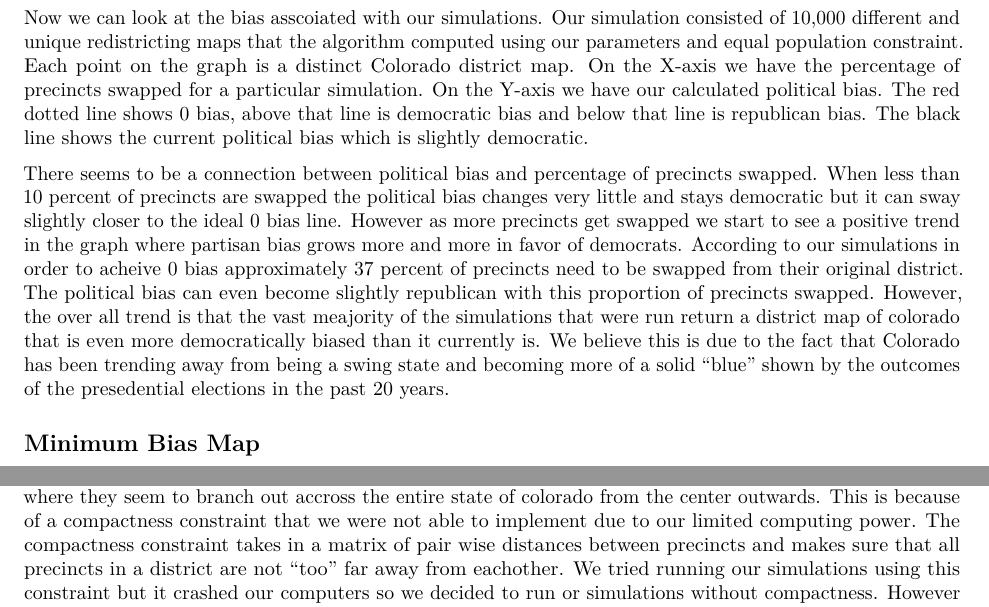
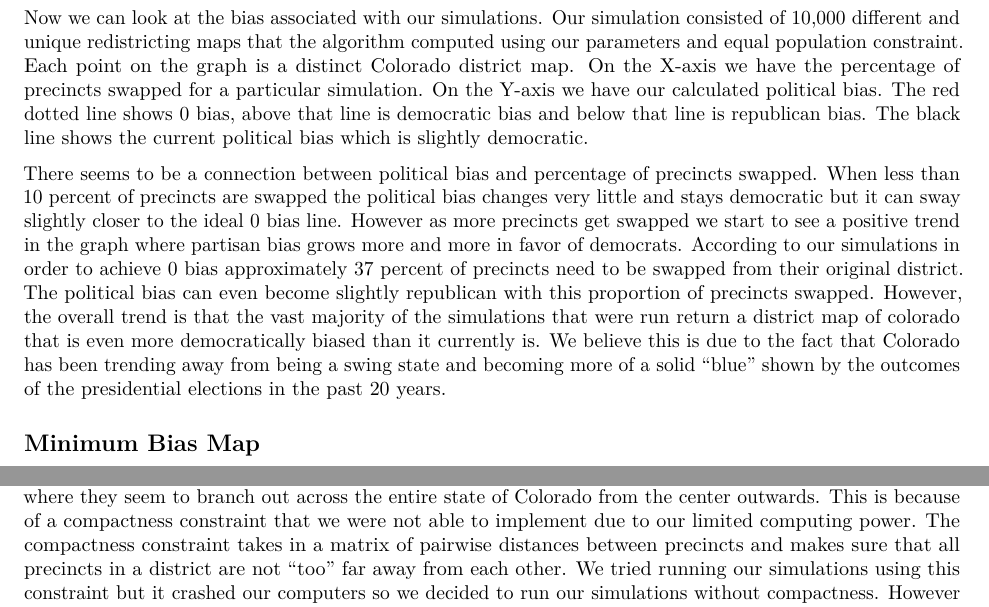
Before and after one commit to dawsoneliasen/project-4, an R Markdown document (paper.Rmd): two parts of page 4 of 4, joined at a grey line, cut so that both start at the same text. Rendered offline with R 4.5, knitr and Pandoc, then LaTeX, with nearby package versions; some code elsewhere in the file could not run offline.

Commit message:
Results Section

````diff
--- a/paper.Rmd
+++ b/paper.Rmd
@@ -171,9 +171,9 @@ plot_sim_bias(xax, co_sim_bias)
 ```
 
 
-Now we can look at the bias asscoiated with our simulations. Our simulation consisted of 10,000 different and unique redistricting maps that the algorithm computed using our parameters and equal population constraint. Each point on the graph is a distinct Colorado district map. On the X-axis we have the percentage of precincts swapped for a particular simulation. On the Y-axis we have our calculated political bias. The red dotted line shows 0 bias, above that line is democratic bias and below that line is republican bias. The black line shows the current political bias which is slightly democratic.
+Now we can look at the bias associated with our simulations. Our simulation consisted of 10,000 different and unique redistricting maps that the algorithm computed using our parameters and equal population constraint. Each point on the graph is a distinct Colorado district map. On the X-axis we have the percentage of precincts swapped for a particular simulation. On the Y-axis we have our calculated political bias. The red dotted line shows 0 bias, above that line is democratic bias and below that line is republican bias. The black line shows the current political bias which is slightly democratic.
 
-There seems to be a connection between political bias and percentage of precincts swapped. When less than 10 percent of precincts are swapped the political bias changes very little and stays democratic but it can sway slightly closer to the ideal 0 bias line. However as more precincts get swapped we start to see a positive trend in the graph where partisan bias grows more and more in favor of democrats. According to our simulations in order to acheive 0 bias approximately 37 percent of precincts need to be swapped from their original district. The political bias can even become slightly republican with this proportion of precincts swapped. However, the over all trend is that the vast meajority of the simulations that were run return a district map of colorado that is even more democratically biased than it currently is. We believe this is due to the fact that Colorado has been trending away from being a swing state and becoming more of a solid "blue" shown by the outcomes of the presedential elections in the past 20 years.
+There seems to be a connection between political bias and percentage of precincts swapped. When less than 10 percent of precincts are swapped the political bias changes very little and stays democratic but it can sway slightly closer to the ideal 0 bias line. However as more precincts get swapped we start to see a positive trend in the graph where partisan bias grows more and more in favor of democrats. According to our simulations in order to achieve 0 bias approximately 37 percent of precincts need to be swapped from their original district. The political bias can even become slightly republican with this proportion of precincts swapped. However, the overall trend is that the vast majority of the simulations that were run return a district map of colorado that is even more democratically biased than it currently is. We believe this is due to the fact that Colorado has been trending away from being a swing state and becoming more of a solid "blue" shown by the outcomes of the presidential elections in the past 20 years.
 
 
 
@@ -182,8 +182,7 @@ There seems to be a connection between political bias and percentage of precinct
 plot_min_bias(co_sim, co_sim_bias, co, xax)
 ```
 
-
-Here is the minimum bias map. This map shows the simulation with the political bias that is closest to 0. This map does satisfy all of the constraints put forth by the state of colorado for redistricting however it may be slightly unrealistic as far as a real world district map. The districts developed a "tree branch pattern" where they seem to branch out accross the entire state of colorado from the center outwards. This is because of a compactness constraint that we were not able to implement due to our limited computing power. The compactness constraint takes in a matrix of pair wise distances between precincts and makes sure that all precincts in a district are not "too" far away from eachother. We tried running our simulations using this constraint but it crashed our computers so we decided to run or simulations without compactness. However we think there is something to be learned from this minimum bias map, it shows just how different districts need to look in Colorado to obtain a 0 bias state.
+Here is the minimum bias map. This map shows the simulation with the political bias that is closest to 0. This map does satisfy all of the constraints put forth by the state of colorado for redistricting however it may be slightly unrealistic as far as a real world district map. The districts developed a "tree branch pattern" where they seem to branch out across the entire state of Colorado from the center outwards. This is because of a compactness constraint that we were not able to implement due to our limited computing power. The compactness constraint takes in a matrix of pairwise distances between precincts and makes sure that all precincts in a district are not "too" far away from each other. We tried running our simulations using this constraint but it crashed our computers so we decided to run our simulations without compactness. However we think there is something to be learned from this minimum bias map, it shows just how different districts need to look in Colorado to obtain a 0 bias state.
 
 ## Moving Forward
 
````
Also changed, not shown: paper.Rmd (4 more changed lines).
